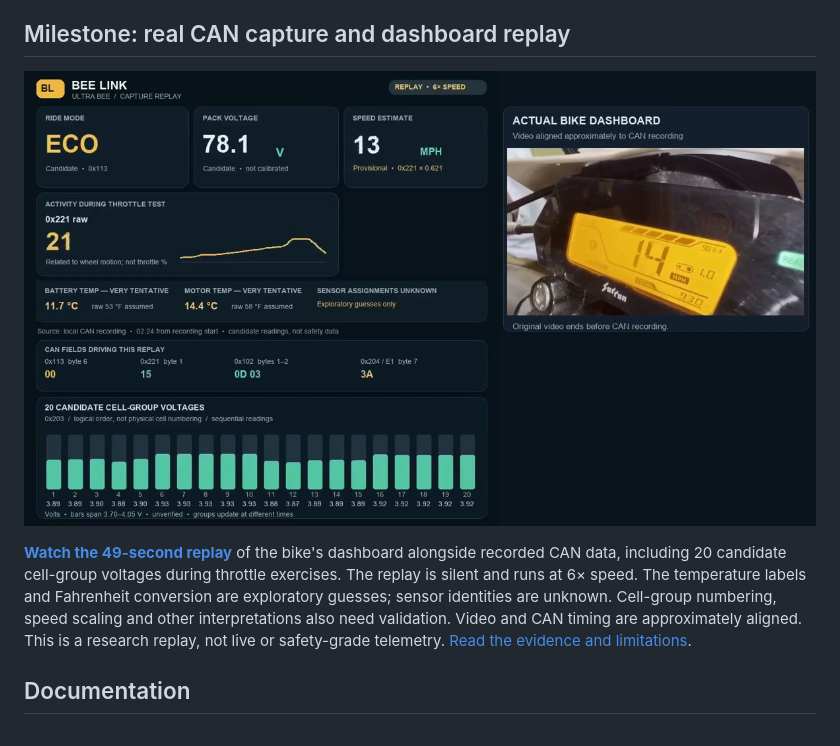
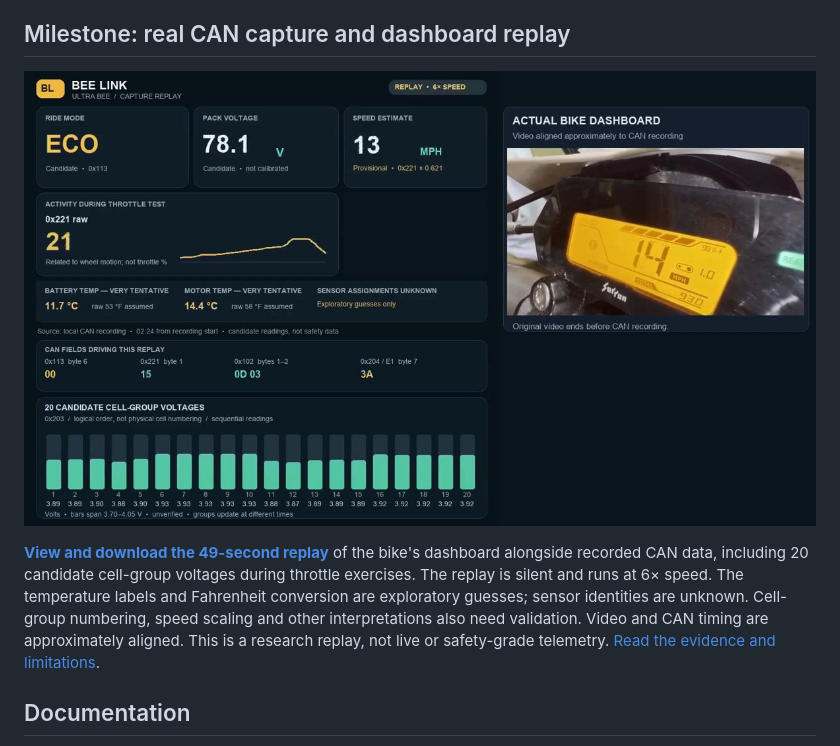
Before and after one commit to treveansalt/project-bee-link, a Markdown page: README.md, the part around one of its changes. Drawn GitHub-style.

Commit message:
Add friendly dashboard replay preview page

```diff
--- a/README.md
+++ b/README.md
@@ -16,5 +16,5 @@ Bee-Link is a proposed community project to document the Ultra Bee's electronic
 
-**[Watch the 49-second replay](docs/findings/images/2026-11-06-dashboard-cell-replay.mp4)** of the bike's dashboard alongside recorded CAN data, including 20 candidate cell-group voltages during throttle exercises. The replay is silent and runs at 6× speed. The temperature labels and Fahrenheit conversion are exploratory guesses; sensor identities are unknown. Cell-group numbering, speed scaling and other interpretations also need validation. Video and CAN timing are approximately aligned. This is a research replay, not live or safety-grade telemetry. [Read the evidence and limitations](docs/findings/2026-11-06-can-replay-findings.md).
+**[View and download the 49-second replay](docs/findings/2026-11-06-dashboard-replay.md)** of the bike's dashboard alongside recorded CAN data, including 20 candidate cell-group voltages during throttle exercises. The replay is silent and runs at 6× speed. The temperature labels and Fahrenheit conversion are exploratory guesses; sensor identities are unknown. Cell-group numbering, speed scaling and other interpretations also need validation. Video and CAN timing are approximately aligned. This is a research replay, not live or safety-grade telemetry. [Read the evidence and limitations](docs/findings/2026-11-06-can-replay-findings.md).
 
 ## Documentation
 
```
Also changed, not shown: other parts of README.md (+1 -1 lines), docs/findings/2026-11-06-can-replay-findings.md (+1 -1 lines), docs/findings/2026-11-06-dashboard-replay.md (added, +11 -0 lines).
